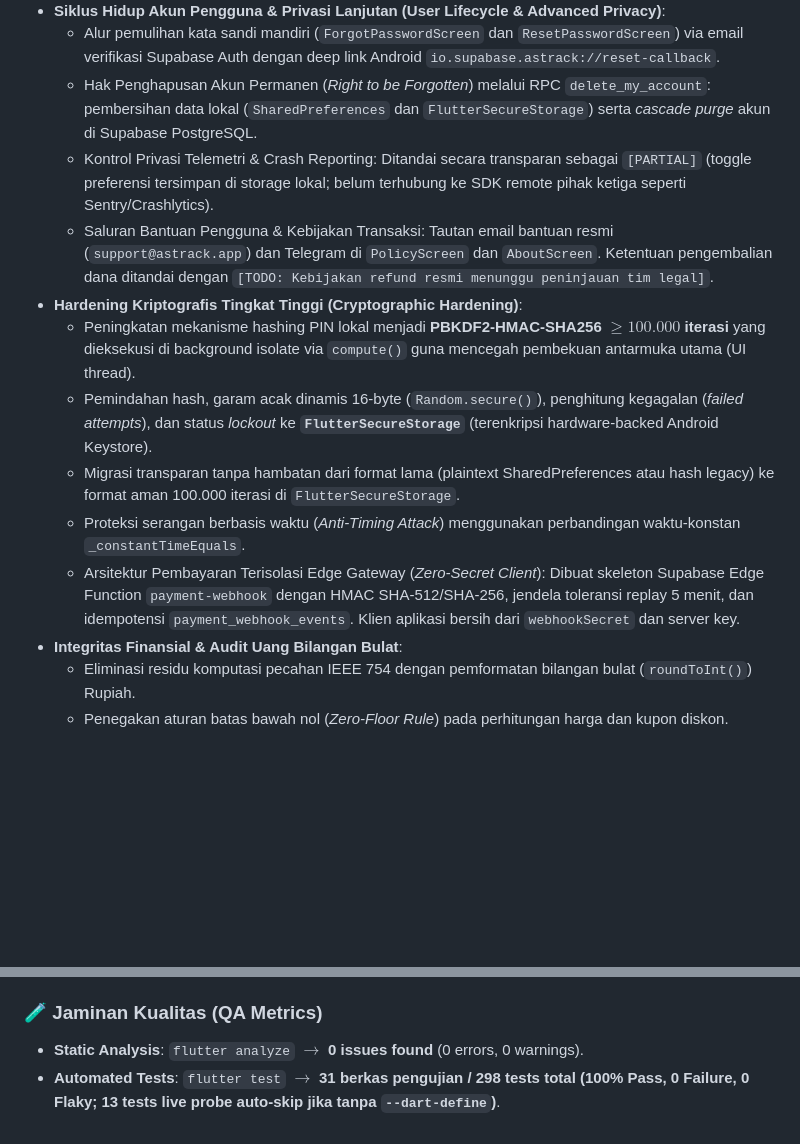
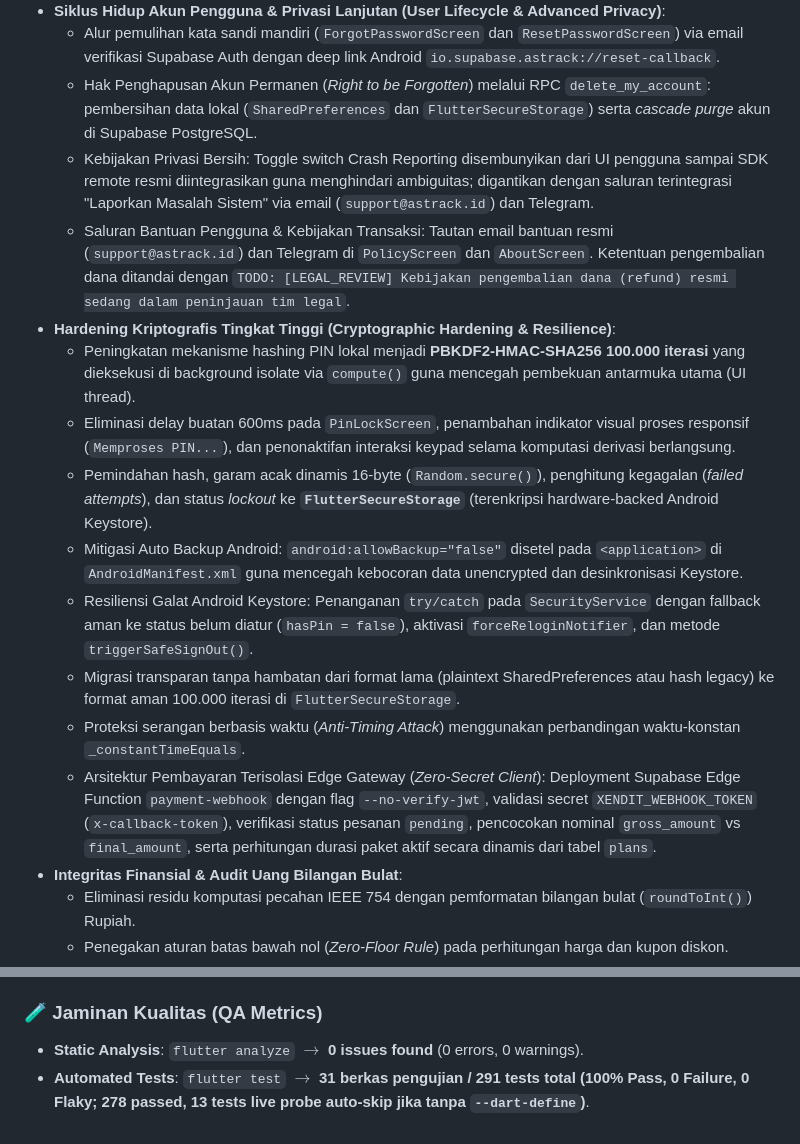
Before and after one commit to Astaa25/ASTRACK, a Markdown page: CHANGELOG.md, 2 parts joined by grey strips. GitHub-like rendering; blank space fills up the shorter version.

Commit message:
docs: reconcile system documentation, QA test matrix (291 tests), and add root README

```diff
--- a/CHANGELOG.md
+++ b/CHANGELOG.md
@@ -16,14 +16,17 @@ Seluruh riwayat perubahan, pembaruan versi, dan catatan rilis resmi aplikasi AST
 * **Siklus Hidup Akun Pengguna & Privasi Lanjutan (User Lifecycle & Advanced Privacy)**:
   * Alur pemulihan kata sandi mandiri (`ForgotPasswordScreen` dan `ResetPasswordScreen`) via email verifikasi Supabase Auth dengan deep link Android `io.supabase.astrack://reset-callback`.
   * Hak Penghapusan Akun Permanen (*Right to be Forgotten*) melalui RPC `delete_my_account`: pembersihan data lokal (`SharedPreferences` dan `FlutterSecureStorage`) serta *cascade purge* akun di Supabase PostgreSQL.
-  * Kontrol Privasi Telemetri & Crash Reporting: Ditandai secara transparan sebagai `[PARTIAL]` (toggle preferensi tersimpan di storage lokal; belum terhubung ke SDK remote pihak ketiga seperti Sentry/Crashlytics).
-  * Saluran Bantuan Pengguna & Kebijakan Transaksi: Tautan email bantuan resmi (`support@astrack.app`) dan Telegram di `PolicyScreen` dan `AboutScreen`. Ketentuan pengembalian dana ditandai dengan `[TODO: Kebijakan refund resmi menunggu peninjauan tim legal]`.
-* **Hardening Kriptografis Tingkat Tinggi (Cryptographic Hardening)**:
-  * Peningkatan mekanisme hashing PIN lokal menjadi **PBKDF2-HMAC-SHA256 $\ge 100.000$ iterasi** yang dieksekusi di background isolate via `compute()` guna mencegah pembekuan antarmuka utama (UI thread).
+  * Kebijakan Privasi Bersih: Toggle switch Crash Reporting disembunyikan dari UI pengguna sampai SDK remote resmi diintegrasikan guna menghindari ambiguitas; digantikan dengan saluran terintegrasi "Laporkan Masalah Sistem" via email (`support@astrack.id`) dan Telegram.
+  * Saluran Bantuan Pengguna & Kebijakan Transaksi: Tautan email bantuan resmi (`support@astrack.id`) dan Telegram di `PolicyScreen` dan `AboutScreen`. Ketentuan pengembalian dana ditandai dengan `TODO: [LEGAL_REVIEW] Kebijakan pengembalian dana (refund) resmi sedang dalam peninjauan tim legal`.
+* **Hardening Kriptografis Tingkat Tinggi (Cryptographic Hardening & Resilience)**:
+  * Peningkatan mekanisme hashing PIN lokal menjadi **PBKDF2-HMAC-SHA256 100.000 iterasi** yang dieksekusi di background isolate via `compute()` guna mencegah pembekuan antarmuka utama (UI thread).
+  * Eliminasi delay buatan 600ms pada `PinLockScreen`, penambahan indikator visual proses responsif (`Memproses PIN...`), dan penonaktifan interaksi keypad selama komputasi derivasi berlangsung.
   * Pemindahan hash, garam acak dinamis 16-byte (`Random.secure()`), penghitung kegagalan (*failed attempts*), dan status *lockout* ke **`FlutterSecureStorage`** (terenkripsi hardware-backed Android Keystore).
+  * Mitigasi Auto Backup Android: `android:allowBackup="false"` disetel pada `<application>` di `AndroidManifest.xml` guna mencegah kebocoran data unencrypted dan desinkronisasi Keystore.
+  * Resiliensi Galat Android Keystore: Penanganan `try/catch` pada `SecurityService` dengan fallback aman ke status belum diatur (`hasPin = false`), aktivasi `forceReloginNotifier`, dan metode `triggerSafeSignOut()`.
   * Migrasi transparan tanpa hambatan dari format lama (plaintext SharedPreferences atau hash legacy) ke format aman 100.000 iterasi di `FlutterSecureStorage`.
   * Proteksi serangan berbasis waktu (*Anti-Timing Attack*) menggunakan perbandingan waktu-konstan `_constantTimeEquals`.
-  * Arsitektur Pembayaran Terisolasi Edge Gateway (*Zero-Secret Client*): Dibuat skeleton Supabase Edge Function `payment-webhook` dengan HMAC SHA-512/SHA-256, jendela toleransi replay 5 menit, dan idempotensi `payment_webhook_events`. Klien aplikasi bersih dari `webhookSecret` dan server key.
+  * Arsitektur Pembayaran Terisolasi Edge Gateway (*Zero-Secret Client*): Deployment Supabase Edge Function `payment-webhook` dengan flag `--no-verify-jwt`, validasi secret `XENDIT_WEBHOOK_TOKEN` (`x-callback-token`), verifikasi status pesanan `pending`, pencocokan nominal `gross_amount` vs `final_amount`, serta perhitungan durasi paket aktif secara dinamis dari tabel `plans`.
 * **Integritas Finansial & Audit Uang Bilangan Bulat**:
   * Eliminasi residu komputasi pecahan IEEE 754 dengan pemformatan bilangan bulat (`roundToInt()`) Rupiah.
   * Penegakan aturan batas bawah nol (*Zero-Floor Rule*) pada perhitungan harga dan kupon diskon.
@@ -43,4 +46,4 @@ Seluruh riwayat perubahan, pembaruan versi, dan catatan rilis resmi aplikasi AST
 
 ### 🧪 Jaminan Kualitas (QA Metrics)
 * **Static Analysis**: `flutter analyze` $\rightarrow$ **0 issues found** (0 errors, 0 warnings).
-* **Automated Tests**: `flutter test` $\rightarrow$ **31 berkas pengujian / 298 tests total (100% Pass, 0 Failure, 0 Flaky; 13 tests live probe auto-skip jika tanpa `--dart-define`)**.
+* **Automated Tests**: `flutter test` $\rightarrow$ **31 berkas pengujian / 291 tests total (100% Pass, 0 Failure, 0 Flaky; 278 passed, 13 tests live probe auto-skip jika tanpa `--dart-define`)**.
```
Also changed, not shown: README.md (added, +85 -0 lines), deskripsi.md (+15 -15 lines).
